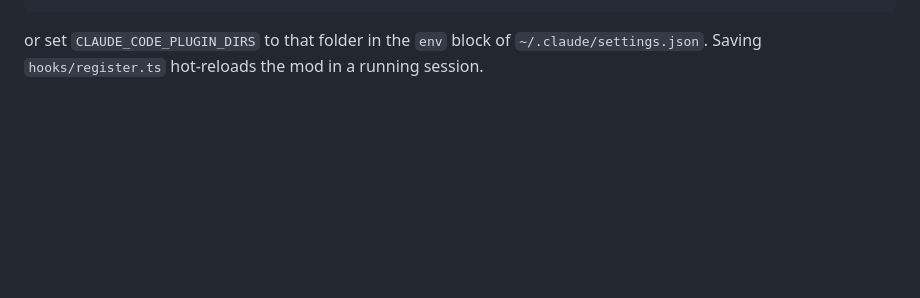
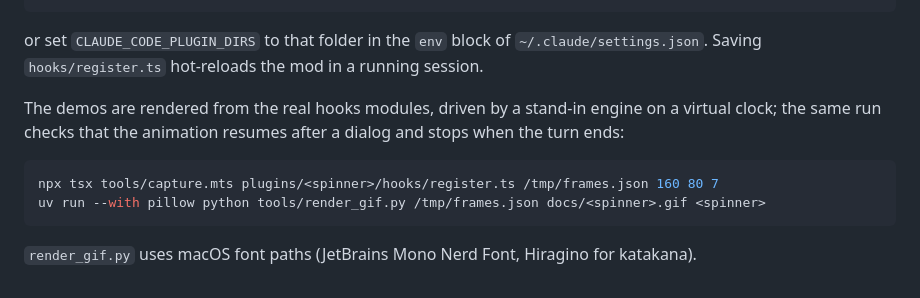
Before and after one commit to gerzha/claude-wait-spinner, a Markdown page: README.md, the part around one of its changes. GitHub-like rendering; blank space fills up the shorter version.

````diff
--- a/README.md
+++ b/README.md
@@ -35,3 +60,13 @@ claude --plugin-dir /path/to/claude-wait-spinner/plugins/matrix-rain
 
 or set `CLAUDE_CODE_PLUGIN_DIRS` to that folder in the `env` block of `~/.claude/settings.json`.
 Saving `hooks/register.ts` hot-reloads the mod in a running session.
+
+The demos are rendered from the real hooks modules, driven by a stand-in engine on a virtual
+clock; the same run checks that the animation resumes after a dialog and stops when the turn ends:
+
+```sh
+npx tsx tools/capture.mts plugins/<spinner>/hooks/register.ts /tmp/frames.json 160 80 7
+uv run --with pillow python tools/render_gif.py /tmp/frames.json docs/<spinner>.gif <spinner>
+```
+
+`render_gif.py` uses macOS font paths (JetBrains Mono Nerd Font, Hiragino for katakana).
````
Also changed, not shown: other parts of README.md (+37 -12 lines), docs/matrix-rain.gif (added), docs/pulse-monitor.gif (added), docs/space-dogfight.gif (added), 11 other files.
